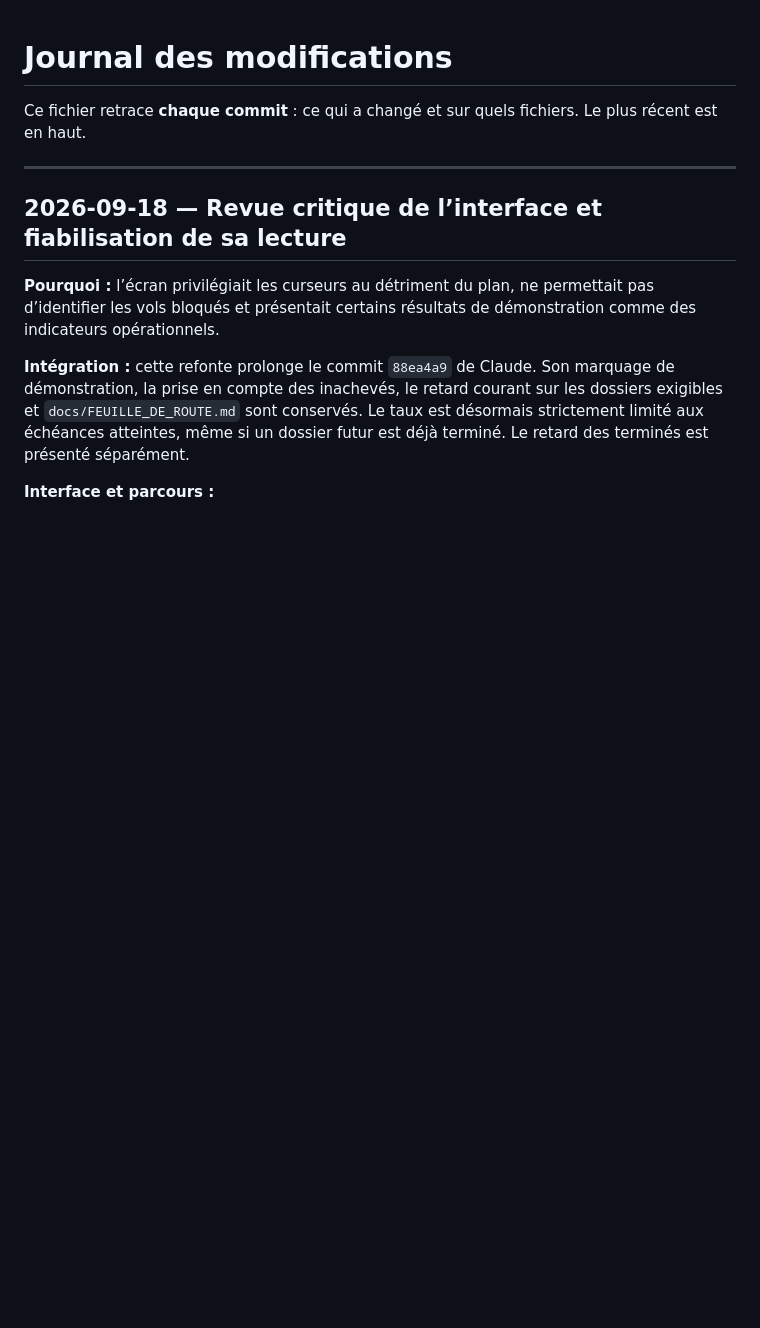
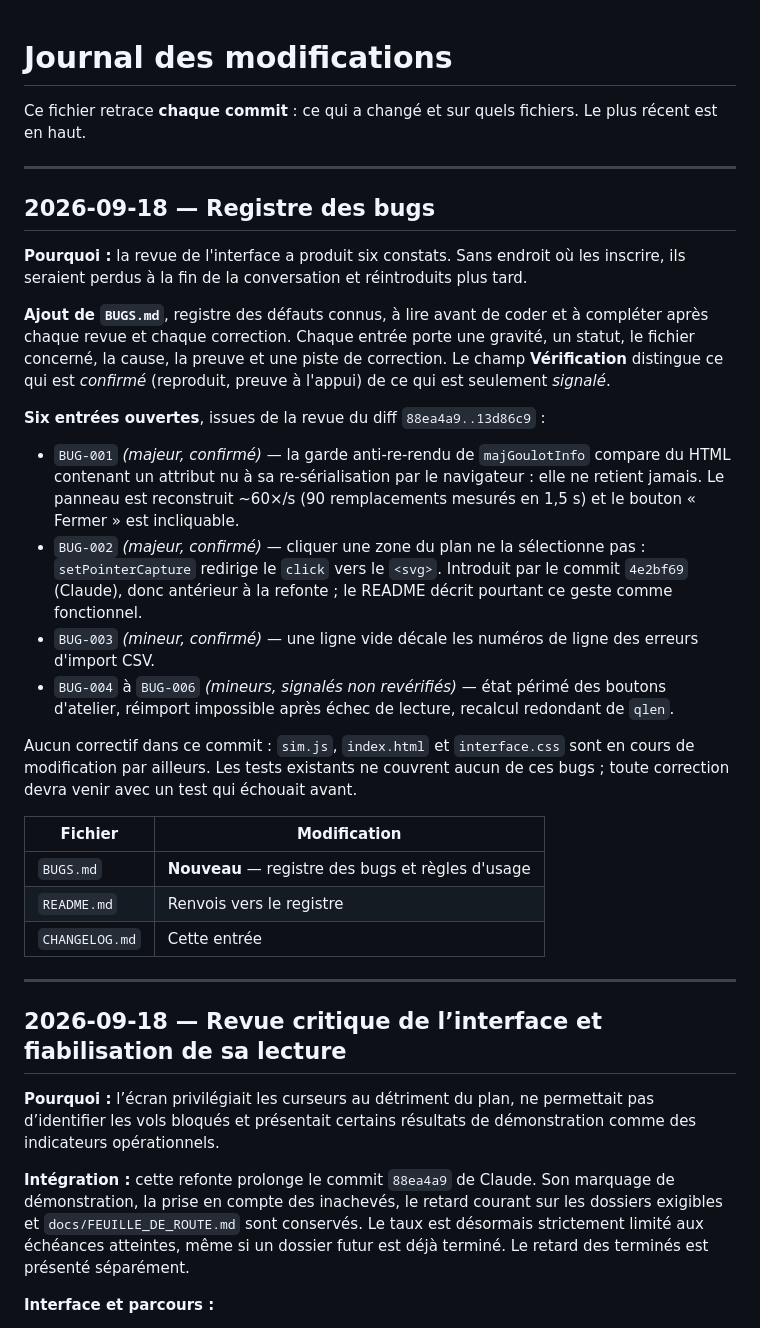
Before and after one commit to basileseguin-afk/SIMMMMMSS, a Markdown page: CHANGELOG.md, the part around the change. Rendered like a GitHub page; blank space fills up the shorter version.

```diff
--- a/CHANGELOG.md
+++ b/CHANGELOG.md
@@ -2,6 +2,46 @@
 
 Ce fichier retrace **chaque commit** : ce qui a changé et sur quels fichiers.
 Le plus récent est en haut.
+
+---
+
+## 2026-09-18 — Registre des bugs
+
+**Pourquoi :** la revue de l'interface a produit six constats. Sans endroit où
+les inscrire, ils seraient perdus à la fin de la conversation et réintroduits
+plus tard.
+
+**Ajout de `BUGS.md`**, registre des défauts connus, à lire avant de coder et à
+compléter après chaque revue et chaque correction. Chaque entrée porte une
+gravité, un statut, le fichier concerné, la cause, la preuve et une piste de
+correction. Le champ **Vérification** distingue ce qui est *confirmé*
+(reproduit, preuve à l'appui) de ce qui est seulement *signalé*.
+
+**Six entrées ouvertes**, issues de la revue du diff `88ea4a9..13d86c9` :
+
+- `BUG-001` *(majeur, confirmé)* — la garde anti-re-rendu de `majGoulotInfo`
+  compare du HTML contenant un attribut nu à sa re-sérialisation par le
+  navigateur : elle ne retient jamais. Le panneau est reconstruit ~60×/s
+  (90 remplacements mesurés en 1,5 s) et le bouton « Fermer » est incliquable.
+- `BUG-002` *(majeur, confirmé)* — cliquer une zone du plan ne la sélectionne
+  pas : `setPointerCapture` redirige le `click` vers le `<svg>`. Introduit par
+  le commit `4e2bf69` (Claude), donc antérieur à la refonte ; le README décrit
+  pourtant ce geste comme fonctionnel.
+- `BUG-003` *(mineur, confirmé)* — une ligne vide décale les numéros de ligne
+  des erreurs d'import CSV.
+- `BUG-004` à `BUG-006` *(mineurs, signalés non revérifiés)* — état périmé des
+  boutons d'atelier, réimport impossible après échec de lecture, recalcul
+  redondant de `qlen`.
+
+Aucun correctif dans ce commit : `sim.js`, `index.html` et `interface.css` sont
+en cours de modification par ailleurs. Les tests existants ne couvrent aucun de
+ces bugs ; toute correction devra venir avec un test qui échouait avant.
+
+| Fichier | Modification |
+|---|---|
+| `BUGS.md` | **Nouveau** — registre des bugs et règles d'usage |
+| `README.md` | Renvois vers le registre |
+| `CHANGELOG.md` | Cette entrée |
 
 ---
 
```
Also changed, not shown: BUGS.md (added, +174 -0 lines), README.md (+3 -1 lines).
